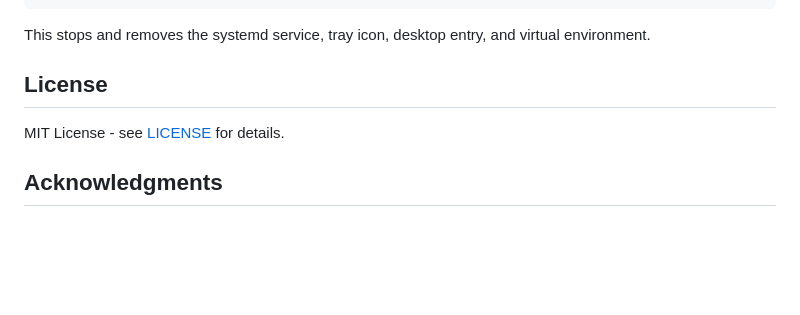
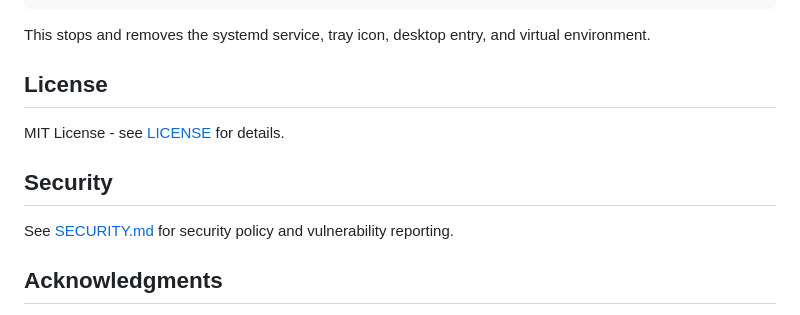
Before and after one commit to greghgradwell/freegie, a Markdown page: README.md, the part around the change. Drawn GitHub-style; blank space fills up the shorter version.

Commit message:
docs: add comprehensive security documentation
Co-authored-by: greghgradwell <2257561+greghgradwell@users.noreply.github.com>

```diff
--- a/README.md
+++ b/README.md
@@ -193,6 +193,10 @@ This stops and removes the systemd service, tray icon, desktop entry, and virtua
 
 MIT License - see [LICENSE](LICENSE) for details.
 
+## Security
+
+See [SECURITY.md](SECURITY.md) for security policy and vulnerability reporting.
+
 ## Acknowledgments
 
 - [Chargie](https://chargie.org/) for the hardware that makes this possible
```
Also changed, not shown: SECURITY.md (added, +98 -0 lines).
